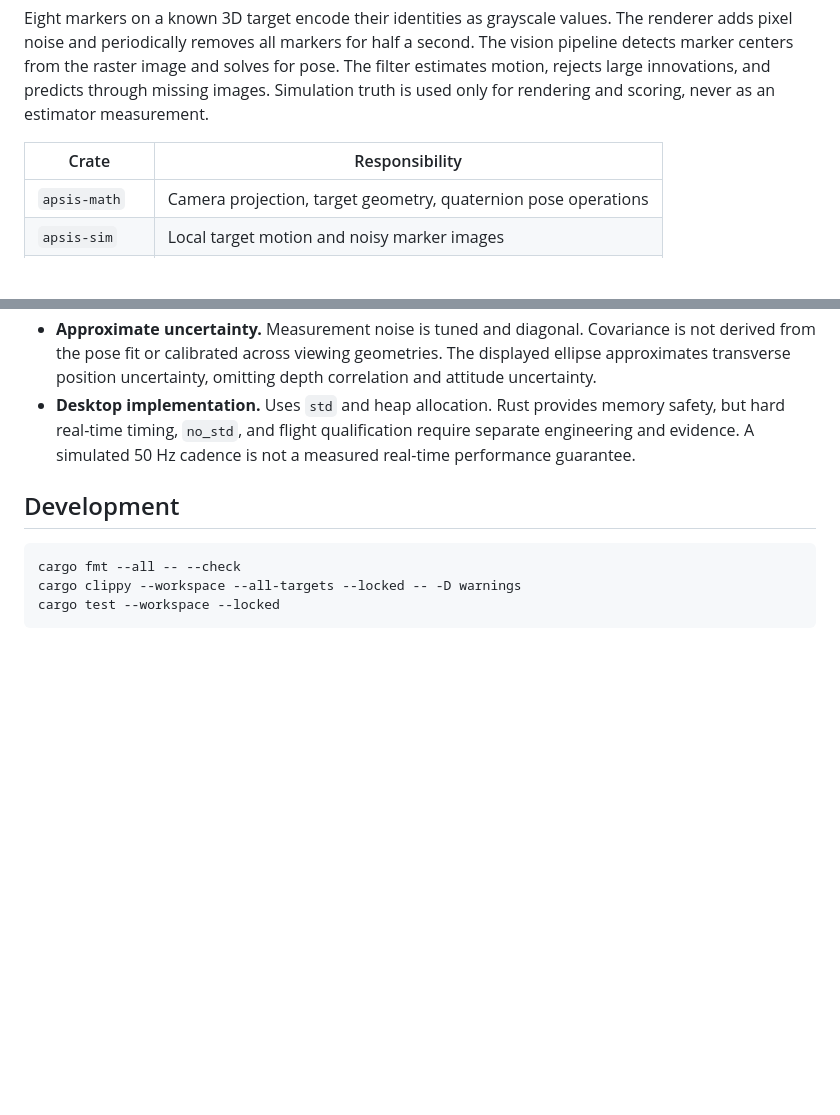
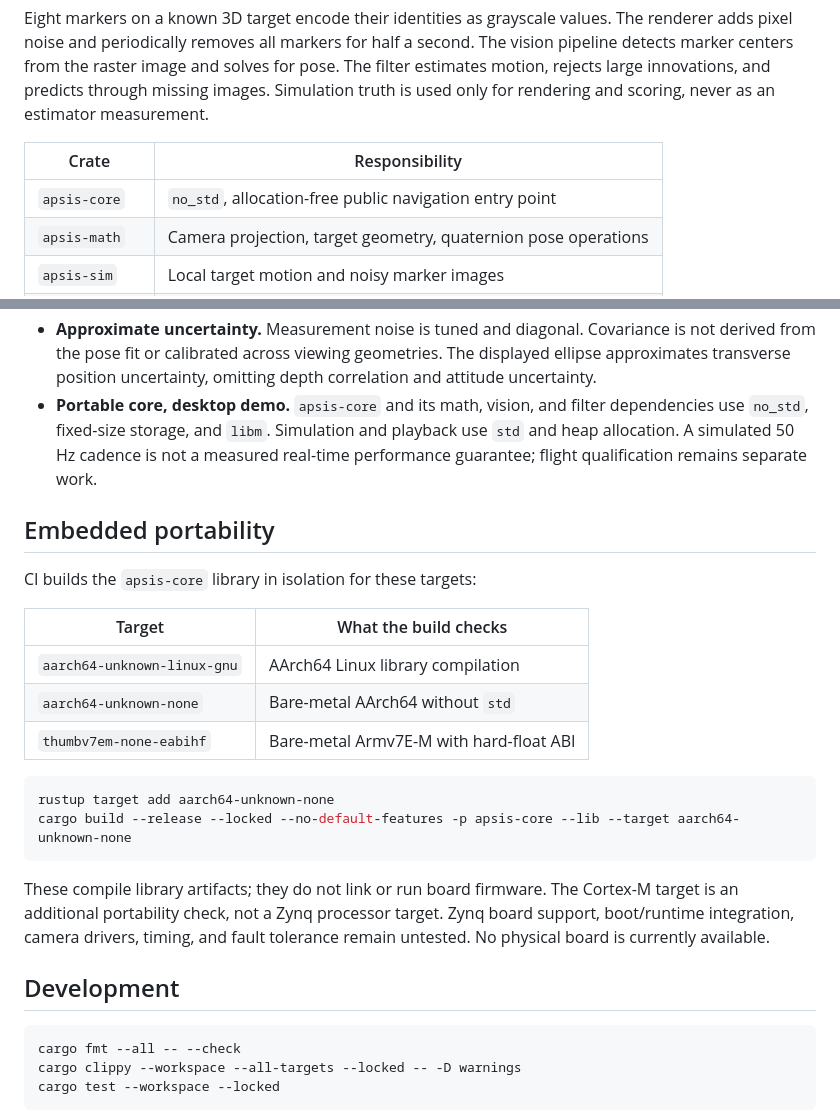
Before and after one commit to RileyMarek/ApsisVision, a Markdown page: README.md, 2 parts joined by grey strips. Rendered like a GitHub page; blank space fills up the shorter version.

Commit message:
docs: explain embedded build guarantees and hardware validation limits

````diff
--- a/README.md
+++ b/README.md
@@ -44,6 +44,7 @@ Simulation truth is used only for rendering and scoring, never as an estimator m
 
 | Crate | Responsibility |
 | --- | --- |
+| `apsis-core` | `no_std`, allocation-free public navigation entry point |
 | `apsis-math` | Camera projection, target geometry, quaternion pose operations |
 | `apsis-sim` | Local target motion and noisy marker images |
 | `apsis-vision` | Coded marker detection and iterative pose fitting |
@@ -69,10 +70,30 @@ The EKF uses a 13-value nominal state and a 12-dimensional multiplicative error
   is not derived from the pose fit or calibrated across viewing geometries. The
   displayed ellipse approximates transverse position uncertainty, omitting depth
   correlation and attitude uncertainty.
-- **Desktop implementation.** Uses `std` and heap allocation. Rust provides memory
-  safety, but hard real-time timing, `no_std`, and flight qualification require
-  separate engineering and evidence. A simulated 50 Hz cadence is not a measured
-  real-time performance guarantee.
+- **Portable core, desktop demo.** `apsis-core` and its math, vision, and filter
+  dependencies use `no_std`, fixed-size storage, and `libm`. Simulation and playback
+  use `std` and heap allocation. A simulated 50 Hz cadence is not a measured
+  real-time performance guarantee; flight qualification remains separate work.
+
+## Embedded portability
+
+CI builds the `apsis-core` library in isolation for these targets:
+
+| Target | What the build checks |
+| --- | --- |
+| `aarch64-unknown-linux-gnu` | AArch64 Linux library compilation |
+| `aarch64-unknown-none` | Bare-metal AArch64 without `std` |
+| `thumbv7em-none-eabihf` | Bare-metal Armv7E-M with hard-float ABI |
+
+```sh
+rustup target add aarch64-unknown-none
+cargo build --release --locked --no-default-features -p apsis-core --lib --target aarch64-unknown-none
+```
+
+These compile library artifacts; they do not link or run board firmware. The
+Cortex-M target is an additional portability check, not a Zynq processor target.
+Zynq board support, boot/runtime integration, camera drivers, timing, and fault
+tolerance remain untested. No physical board is currently available.
 
 ## Development
 
````
Also changed, not shown: docs/validation-roadmap.md (+15 -4 lines).
